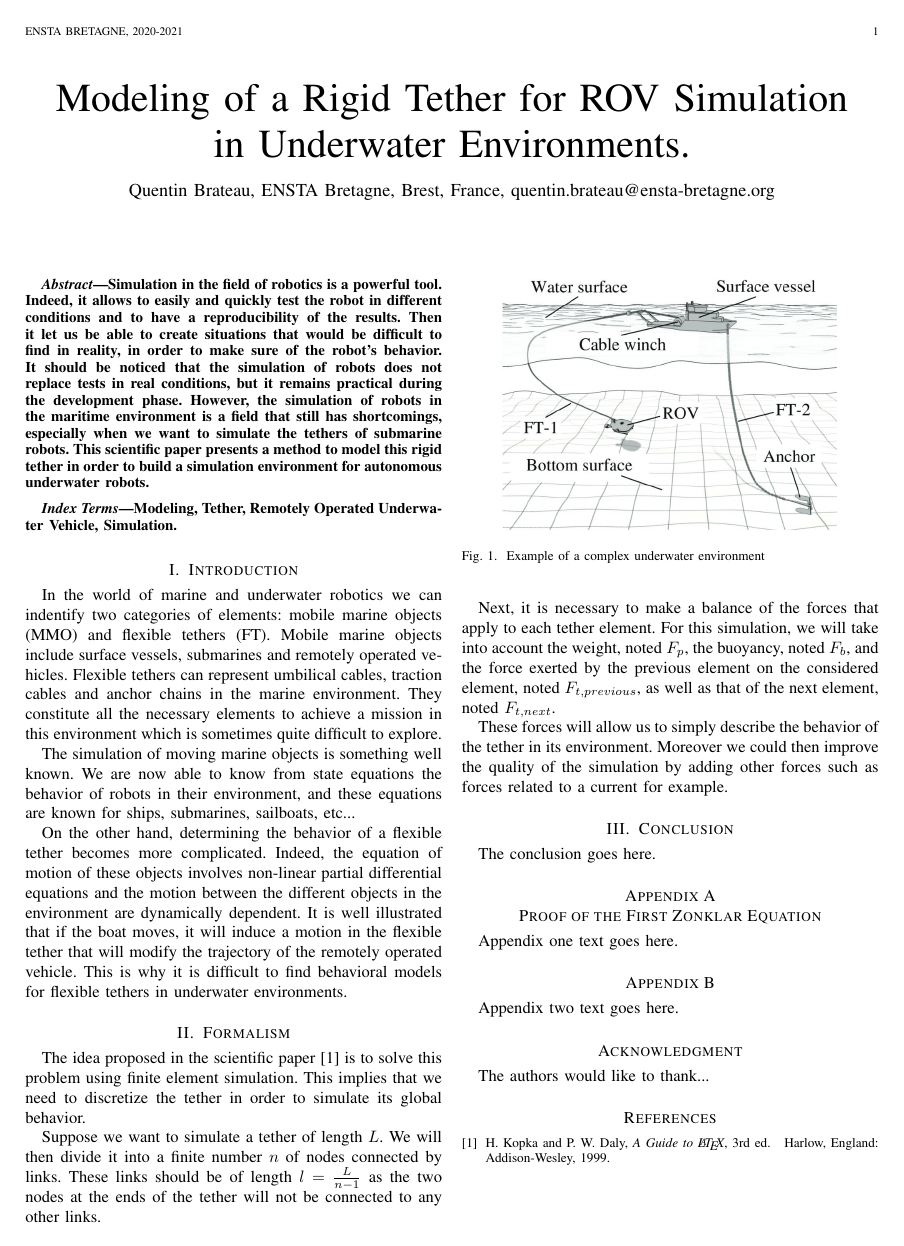
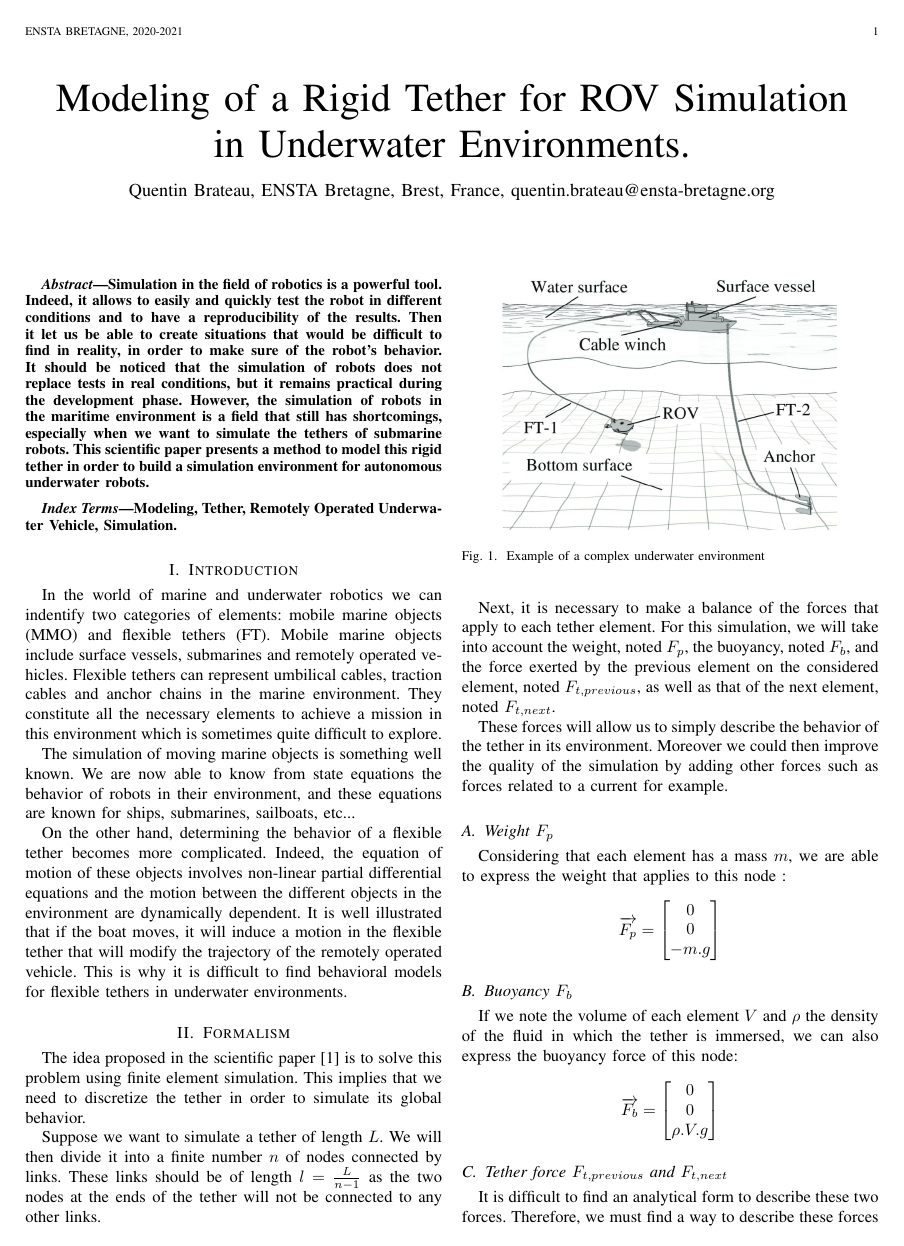
Before and after one commit to Teusner/Tether_Modeling, a LaTeX paper (documentation/main.tex, which reads documentation/sections/formalism.tex): page 1 of 2. Compiled offline with pdfLaTeX.

Commit message:
Updating formalism

```diff
--- a/documentation/sections/formalism.tex
+++ b/documentation/sections/formalism.tex
@@ -5,3 +5,17 @@ Suppose we want to simulate a tether of length $L$. We will then divide it into
 Next, it is necessary to make a balance of the forces that apply to each tether element. For this simulation, we will take into account the weight, noted $F_p$, the buoyancy, noted $F_b$, and the force exerted by the previous element on the considered element, noted $F_{t, previous}$, as well as that of the next element, noted $F_{t, next}$.
 
 These forces will allow us to simply describe the behavior of the tether in its environment. Moreover we could then improve the quality of the simulation by adding other forces such as forces related to a current for example.
+
+\subsection{Weight $F_p$}
+Considering that each element has a mass $m$, we are able to express the weight that applies to this node :
+
+$$\overrightarrow{F_p} = \begin{bmatrix}0\\ 0\\ -m.g\end{bmatrix}$$
+
+\subsection{Buoyancy $F_b$}
+If we note the volume of each element $V$ and $\rho$ the density of the fluid in which the tether is immersed, we can also express the buoyancy force of this node:
+
+$$\overrightarrow{F_b} = \begin{bmatrix}0\\ 0\\ \rho.V.g\end{bmatrix}$$
+
+\subsection{Tether force $F_{t, previous}$ and $F_{t, next}$}
+
+It is difficult to find an analytical form to describe these two forces. Therefore, we must find a way to describe these forces in order to simulate the tether correctly. This is why we will use a behavioral model here. We know that each node will have to be at a distance $l$ from each of its neighbors. We can assume that the system behaves here as a three-dimensional mass-spring system and we will then consider that these forces are like elastic spring forces.
```
Also changed, not shown: documentation/main.pdf, documentation/sections/formalism.tex (6 more changed lines).
